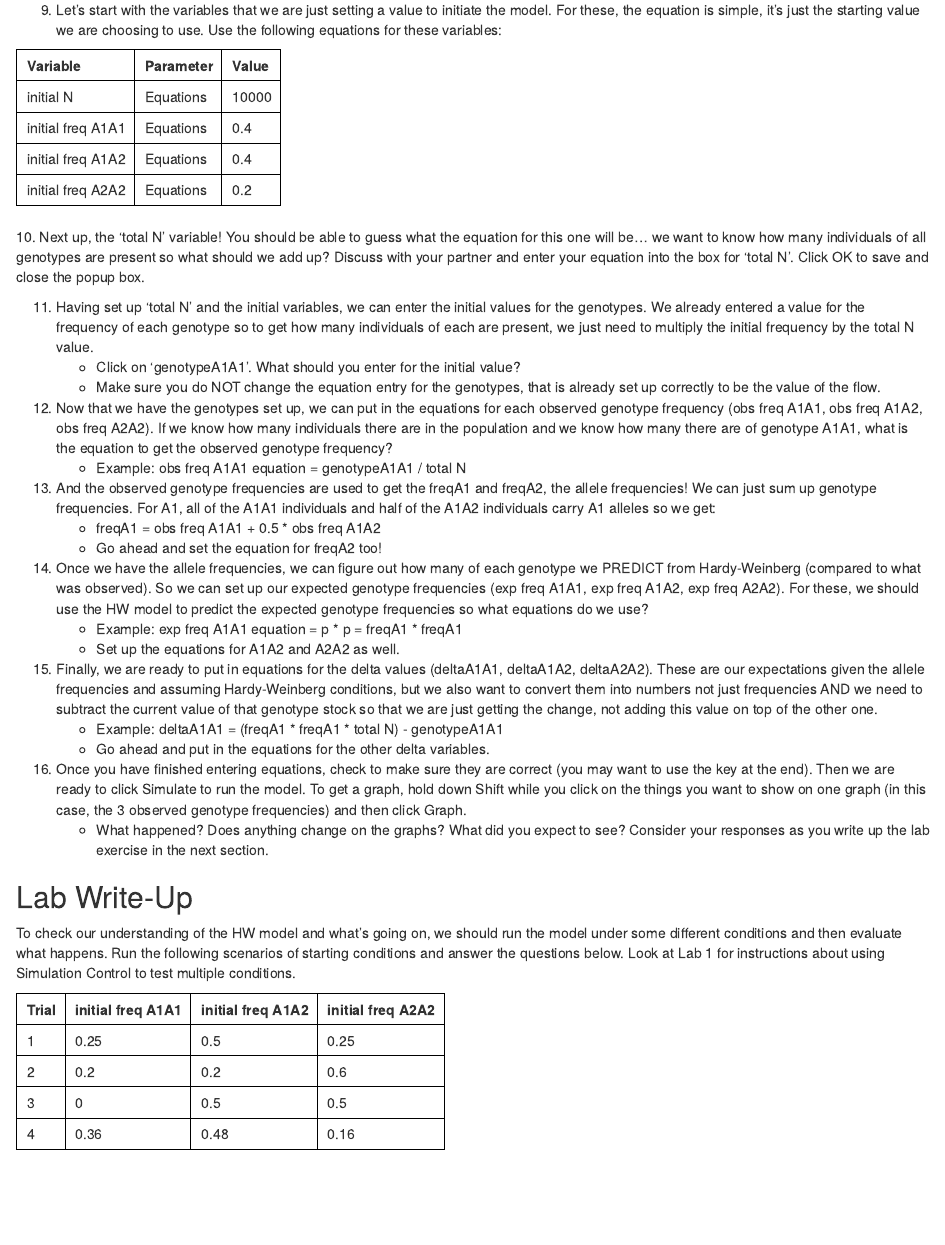
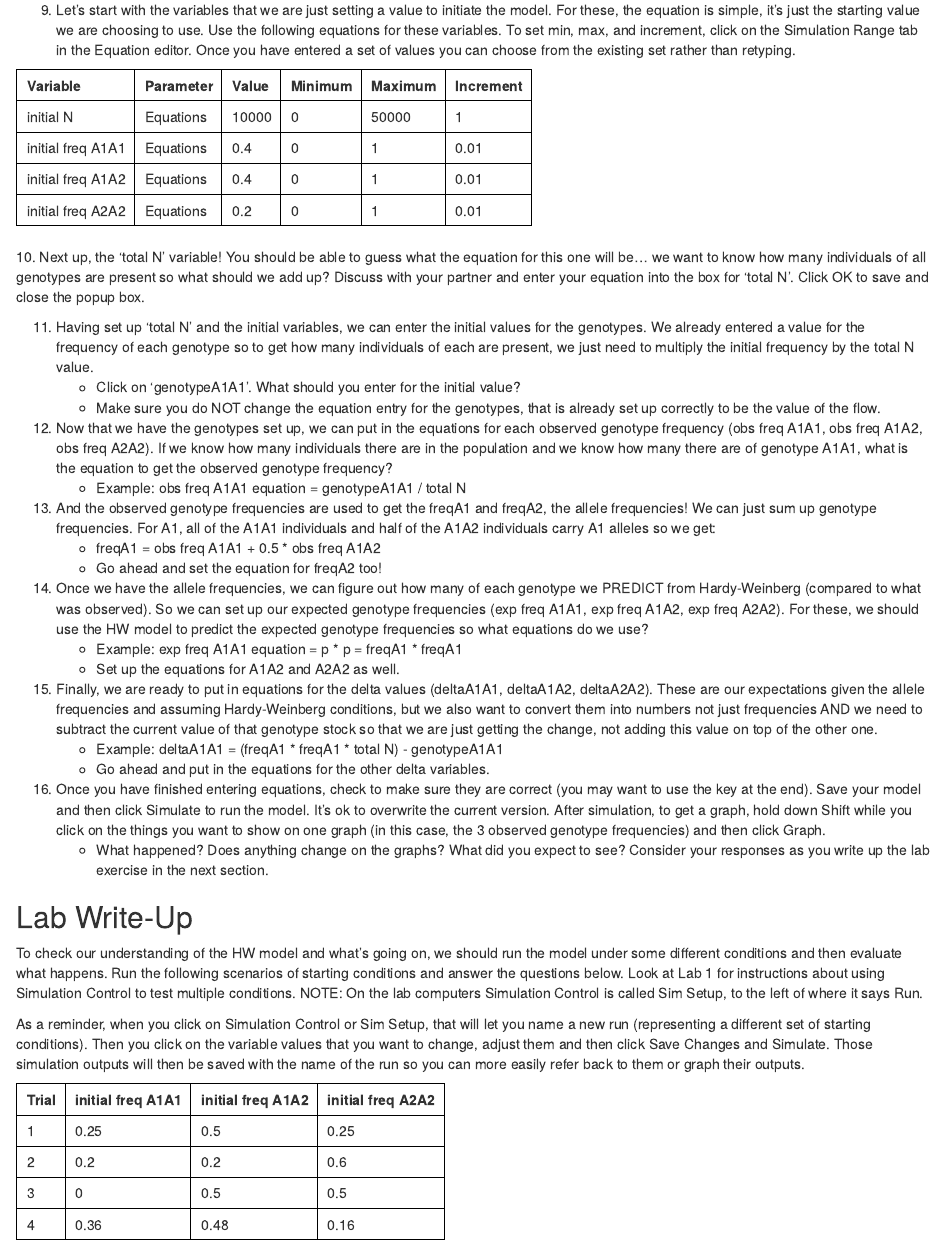
Before and after one commit to aroles/biol322, an R Markdown document (vignettes/biol322-lab2.Rmd): the page in a window 1100 px wide, from 2990 px down. Rendered offline with R 4.5, knitr and Pandoc, with nearby package versions.

Commit message:
lab 2 updates

```diff
--- a/vignettes/biol322-lab2.Rmd
+++ b/vignettes/biol322-lab2.Rmd
@@ -206,33 +206,48 @@ knitr::include_graphics("../man/figures/hwmodel.png")
 
 8. Remember, to enter equations, click on the Equations icon and then click on the variable whose info you want to edit. In the box that pops up, you enter the correct information for that variable. We have a lot of variables so let's take this slowly.
 
-9. Let's start with the variables that we are just setting a value to initiate the model. For these, the equation is simple, it's just the starting value we are choosing to use. Use the following equations for these variables:
+9. Let's start with the variables that we are just setting a value to initiate the model. For these, the equation is simple, it's just the starting value we are choosing to use. Use the following equations for these variables. To set min, max, and increment, click on the Simulation Range tab in the Equation editor. Once you have entered a set of values you can choose from the existing set rather than retyping.
 
 <table>
   <tr>
   	<td><b>Variable</td>
   	<td><b>Parameter</td>
   	<td><b>Value</td>
+  	<td><b>Minimum</td>
+  	<td><b>Maximum</td>
+  	<td><b>Increment</td>
   	</tr>
 <tr>
   	<td>initial N</td>
   	<td>Equations</td>
   	<td>10000</td>
+  	<td>0</td>
+  	<td>50000</td>
+  	<td>1</td>
   </tr>
   <tr>
   	<td>initial freq A1A1</td>
   	<td>Equations</td>
   	<td>0.4</td>
+  	<td>0</td>
+  	<td>1</td>
+  	<td>0.01</td>
   </tr>
   <tr>
   	<td>initial freq A1A2</td>
   	<td>Equations</td>
   	<td>0.4</td>
+  	<td>0</td>
+  	<td>1</td>
+  	<td>0.01</td>
   </tr>
   <tr>
   	<td>initial freq A2A2</td>
   	<td>Equations</td>
   	<td>0.2</td>
+  	<td>0</td>
+  	<td>1</td>
+  	<td>0.01</td>
   </tr>
 </table><br>
 10. Next up, the 'total N' variable! You should be able to guess what the equation for this one will be... we want to know how many individuals of all genotypes are present so what should we add up? Discuss with your partner and enter your equation into the box for 'total N'. Click OK to save and close the popup box.
@@ -256,12 +271,14 @@ knitr::include_graphics("../man/figures/hwmodel.png")
     * Example: deltaA1A1 = (freqA1 * freqA1 * total N) - genotypeA1A1
     * Go ahead and put in the equations for the other delta variables.
 
-16. Once you have finished entering equations, check to make sure they are correct (you may want to use the key at the end). Then we are ready to click Simulate to run the model. To get a graph, hold down Shift while you click on the things you want to show on one graph (in this case, the 3 observed genotype frequencies) and then click Graph.
+16. Once you have finished entering equations, check to make sure they are correct (you may want to use the key at the end). Save your model and then click Simulate to run the model. It's ok to overwrite the current version. After simulation, to get a graph, hold down Shift while you click on the things you want to show on one graph (in this case, the 3 observed genotype frequencies) and then click Graph.
     * What happened? Does anything change on the graphs? What did you expect to see? Consider your responses as you write up the lab exercise in the next section.
 
 
 ## Lab Write-Up
-<p>To check our understanding of the HW model and what's going on, we should run the model under some different conditions and then evaluate what happens. Run the following scenarios of starting conditions and answer the questions below. Look at Lab 1 for instructions about using Simulation Control to test multiple conditions.
+<p>To check our understanding of the HW model and what's going on, we should run the model under some different conditions and then evaluate what happens. Run the following scenarios of starting conditions and answer the questions below. Look at Lab 1 for instructions about using Simulation Control to test multiple conditions. NOTE: On the lab computers Simulation Control is called Sim Setup, to the left of where it says Run.
+
+As a reminder, when you click on Simulation Control or Sim Setup, that will let you name a new run (representing a different set of starting conditions). Then you click on the variable values that you want to change, adjust them and then click Save Changes and Simulate. Those simulation outputs will then be saved with the name of the run so you can more easily refer back to them or graph their outputs.
 
 <table>
   <tr>
```
Also changed, not shown: vignettes/biol322-lab1.Rmd (+1 -1 lines), docs/pkgdown.yml, docs/search.json, 2 other files.
